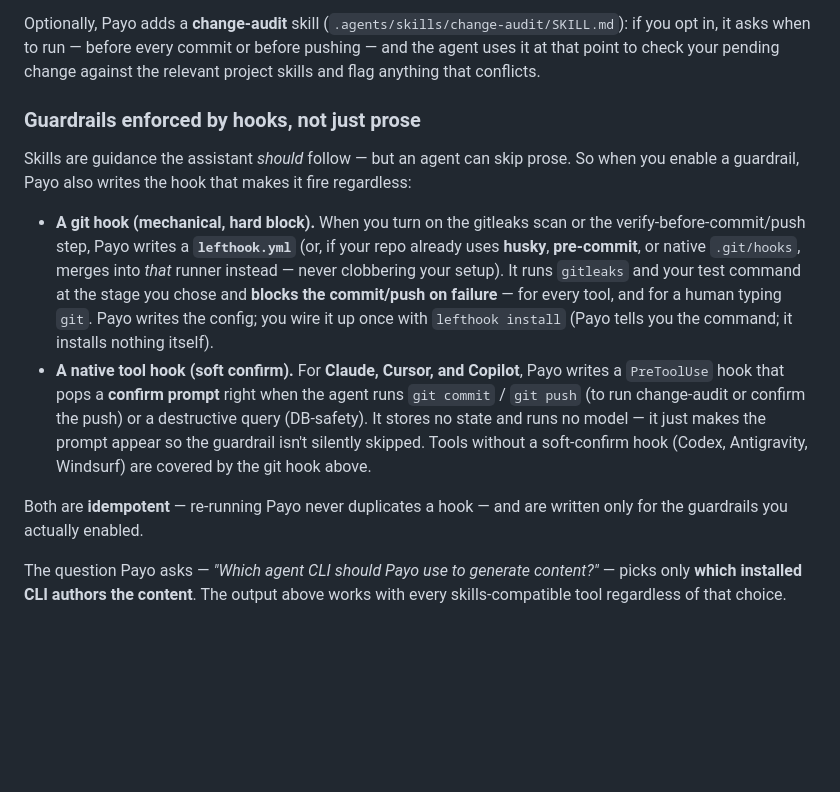
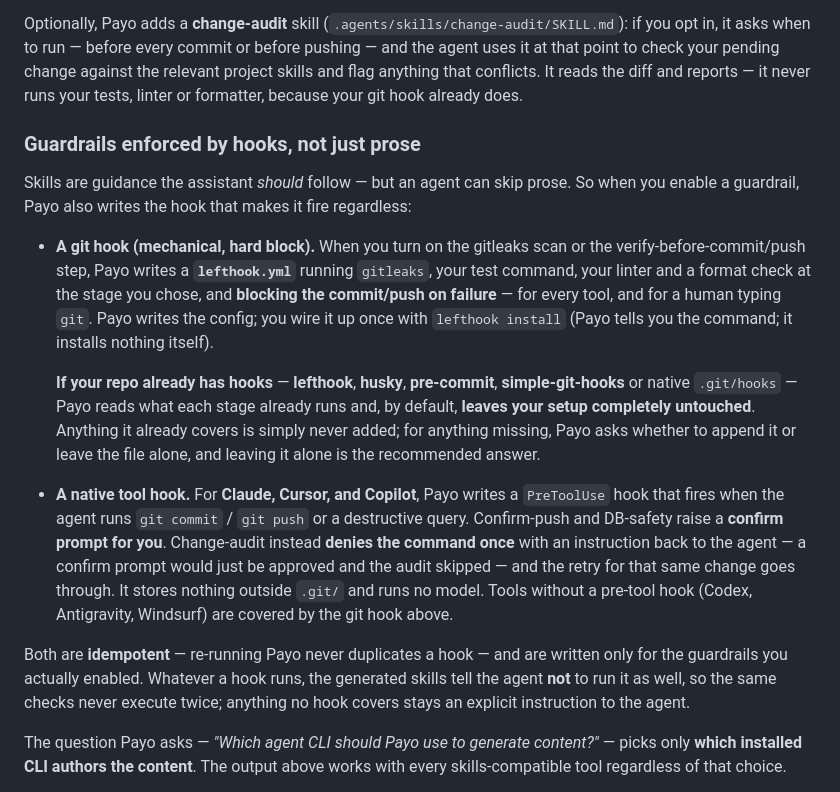
Before and after one commit to uttam-gelot/payo, a Markdown page: README.md, the part around the change. Drawn GitHub-style; blank space fills up the shorter version.

Commit message:
docs: correct the hooks section for the new behaviour
The README described what Payo used to do: merge into an existing runner
unasked, run only gitleaks and tests, and pop a confirm prompt for change-audit.
All three changed.

It now says that an existing runner is left untouched by default and that Payo
asks before adding anything, lists the linter and format check alongside
gitleaks and the tests, names simple-git-hooks among the runners it recognises,
and explains why change-audit denies rather than prompts. Adds the point the
whole change exists for: whatever a hook runs, the skills tell the agent not to
run it as well.

```diff
--- a/README.md
+++ b/README.md
@@ -253,7 +253,8 @@ present.
 Optionally, Payo adds a **change-audit** skill (`.agents/skills/change-audit/SKILL.md`):
 if you opt in, it asks when to run — before every commit or before pushing — and the
 agent uses it at that point to check your pending change against the relevant project
-skills and flag anything that conflicts.
+skills and flag anything that conflicts. It reads the diff and reports — it never runs
+your tests, linter or formatter, because your git hook already does.
 
 ### Guardrails enforced by hooks, not just prose
 
@@ -261,21 +262,30 @@ Skills are guidance the assistant _should_ follow — but an agent can skip pros
 when you enable a guardrail, Payo also writes the hook that makes it fire regardless:
 
 - **A git hook (mechanical, hard block).** When you turn on the gitleaks scan or the
-  verify-before-commit/push step, Payo writes a **`lefthook.yml`** (or, if your repo
-  already uses **husky**, **pre-commit**, or native `.git/hooks`, merges into _that_
-  runner instead — never clobbering your setup). It runs `gitleaks` and your test
-  command at the stage you chose and **blocks the commit/push on failure** — for every
-  tool, and for a human typing `git`. Payo writes the config; you wire it up once with
-  `lefthook install` (Payo tells you the command; it installs nothing itself).
-- **A native tool hook (soft confirm).** For **Claude, Cursor, and Copilot**, Payo
-  writes a `PreToolUse` hook that pops a **confirm prompt** right when the agent runs
-  `git commit` / `git push` (to run change-audit or confirm the push) or a destructive
-  query (DB-safety). It stores no state and runs no model — it just makes the prompt
-  appear so the guardrail isn't silently skipped. Tools without a soft-confirm hook
-  (Codex, Antigravity, Windsurf) are covered by the git hook above.
+  verify-before-commit/push step, Payo writes a **`lefthook.yml`** running `gitleaks`,
+  your test command, your linter and a format check at the stage you chose, and
+  **blocking the commit/push on failure** — for every tool, and for a human typing
+  `git`. Payo writes the config; you wire it up once with `lefthook install` (Payo
+  tells you the command; it installs nothing itself).
+
+  **If your repo already has hooks** — **lefthook**, **husky**, **pre-commit**,
+  **simple-git-hooks** or native `.git/hooks` — Payo reads what each stage already
+  runs and, by default, **leaves your setup completely untouched**. Anything it
+  already covers is simply never added; for anything missing, Payo asks whether to
+  append it or leave the file alone, and leaving it alone is the recommended answer.
+- **A native tool hook.** For **Claude, Cursor, and Copilot**, Payo writes a
+  `PreToolUse` hook that fires when the agent runs `git commit` / `git push` or a
+  destructive query. Confirm-push and DB-safety raise a **confirm prompt for you**.
+  Change-audit instead **denies the command once** with an instruction back to the
+  agent — a confirm prompt would just be approved and the audit skipped — and the
+  retry for that same change goes through. It stores nothing outside `.git/` and runs
+  no model. Tools without a pre-tool hook (Codex, Antigravity, Windsurf) are covered
+  by the git hook above.
 
 Both are **idempotent** — re-running Payo never duplicates a hook — and are written
-only for the guardrails you actually enabled.
+only for the guardrails you actually enabled. Whatever a hook runs, the generated
+skills tell the agent **not** to run it as well, so the same checks never execute
+twice; anything no hook covers stays an explicit instruction to the agent.
 
 The question Payo asks — _"Which agent CLI should Payo use to generate content?"_ —
 picks only **which installed CLI authors the content**. The output above works with
```
